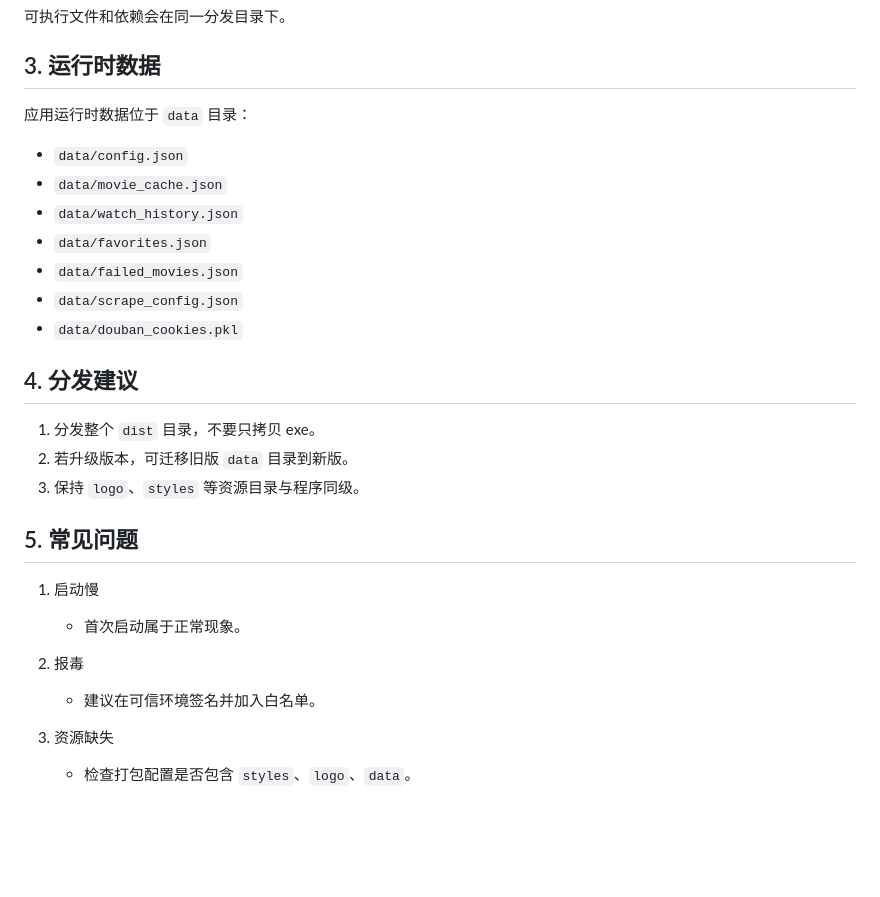
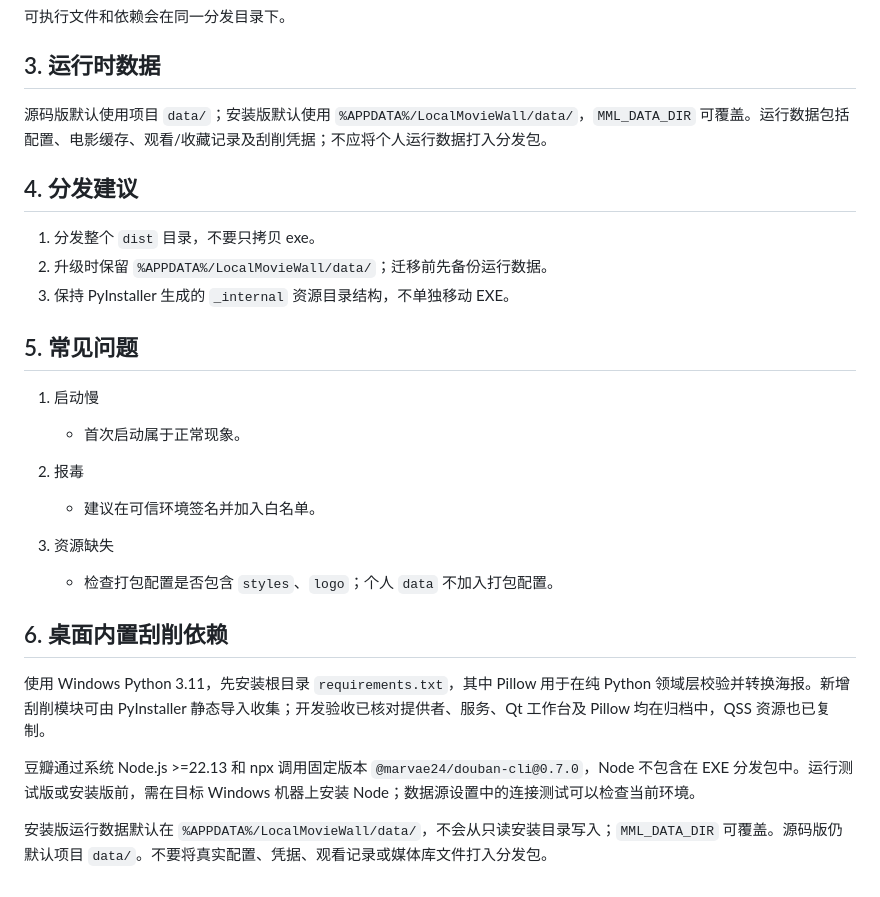
Before and after one commit to c932/MOVIE_MANAGER_LITE, a Markdown page: docs/打包说明.md, the part around the change. Rendered like a GitHub page; blank space fills up the shorter version.

Commit message:
docs: 完成桌面刮削验收与测试版交付说明

```diff
--- a/docs/打包说明.md
+++ b/docs/打包说明.md
@@ -20,21 +20,13 @@ scripts\\build.bat
 
 ## 3. 运行时数据
 
-应用运行时数据位于 `data` 目录：
-
-- `data/config.json`
-- `data/movie_cache.json`
-- `data/watch_history.json`
-- `data/favorites.json`
-- `data/failed_movies.json`
-- `data/scrape_config.json`
-- `data/douban_cookies.pkl`
+源码版默认使用项目 `data/`；安装版默认使用 `%APPDATA%/LocalMovieWall/data/`，`MML_DATA_DIR` 可覆盖。运行数据包括配置、电影缓存、观看/收藏记录及刮削凭据；不应将个人运行数据打入分发包。
 
 ## 4. 分发建议
 
 1. 分发整个 `dist` 目录，不要只拷贝 exe。
-2. 若升级版本，可迁移旧版 `data` 目录到新版。
-3. 保持 `logo`、`styles` 等资源目录与程序同级。
+2. 升级时保留 `%APPDATA%/LocalMovieWall/data/`；迁移前先备份运行数据。
+3. 保持 PyInstaller 生成的 `_internal` 资源目录结构，不单独移动 EXE。
 
 ## 5. 常见问题
 
@@ -45,4 +37,13 @@ scripts\\build.bat
    - 建议在可信环境签名并加入白名单。
 
 3. 资源缺失
-   - 检查打包配置是否包含 `styles`、`logo`、`data`。
+   - 检查打包配置是否包含 `styles`、`logo`；个人 `data` 不加入打包配置。
+
+
+## 6. 桌面内置刮削依赖
+
+使用 Windows Python 3.11，先安装根目录 `requirements.txt`，其中 Pillow 用于在纯 Python 领域层校验并转换海报。新增刮削模块可由 PyInstaller 静态导入收集；开发验收已核对提供者、服务、Qt 工作台及 Pillow 均在归档中，QSS 资源也已复制。
+
+豆瓣通过系统 Node.js >=22.13 和 npx 调用固定版本 `@marvae24/douban-cli@0.7.0`，Node 不包含在 EXE 分发包中。运行测试版或安装版前，需在目标 Windows 机器上安装 Node；数据源设置中的连接测试可以检查当前环境。
+
+安装版运行数据默认在 `%APPDATA%/LocalMovieWall/data/`，不会从只读安装目录写入；`MML_DATA_DIR` 可覆盖。源码版仍默认项目 `data/`。不要将真实配置、凭据、观看记录或媒体库文件打入分发包。
```
Also changed, not shown: docs/刮削功能说明.md (+1 -1 lines), docs/images/desktop-scraping.png, 2 other files.
